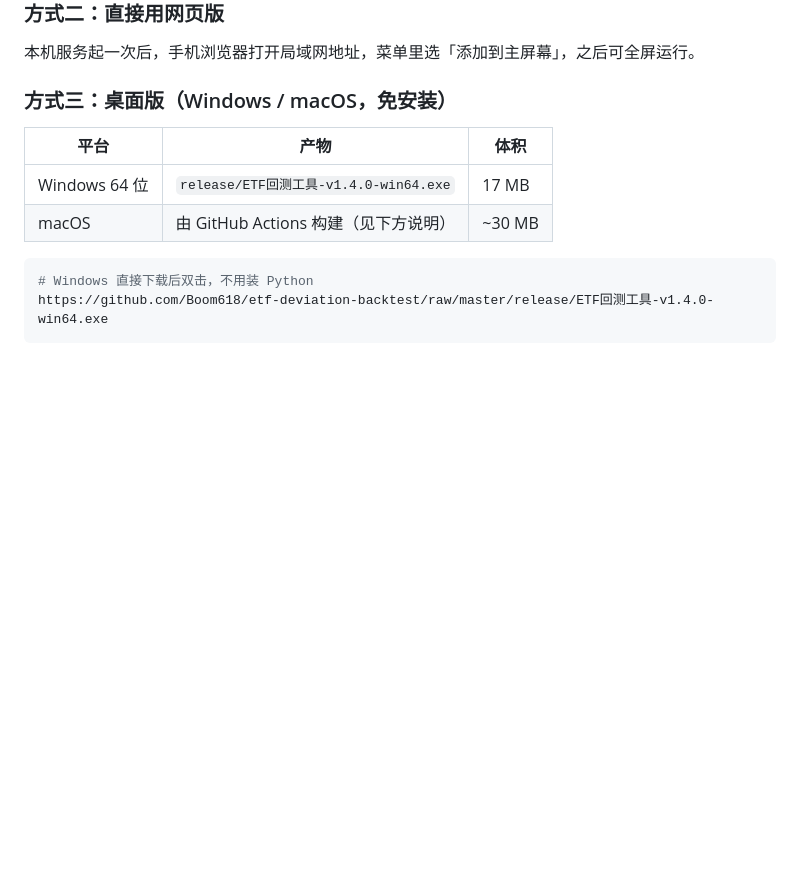
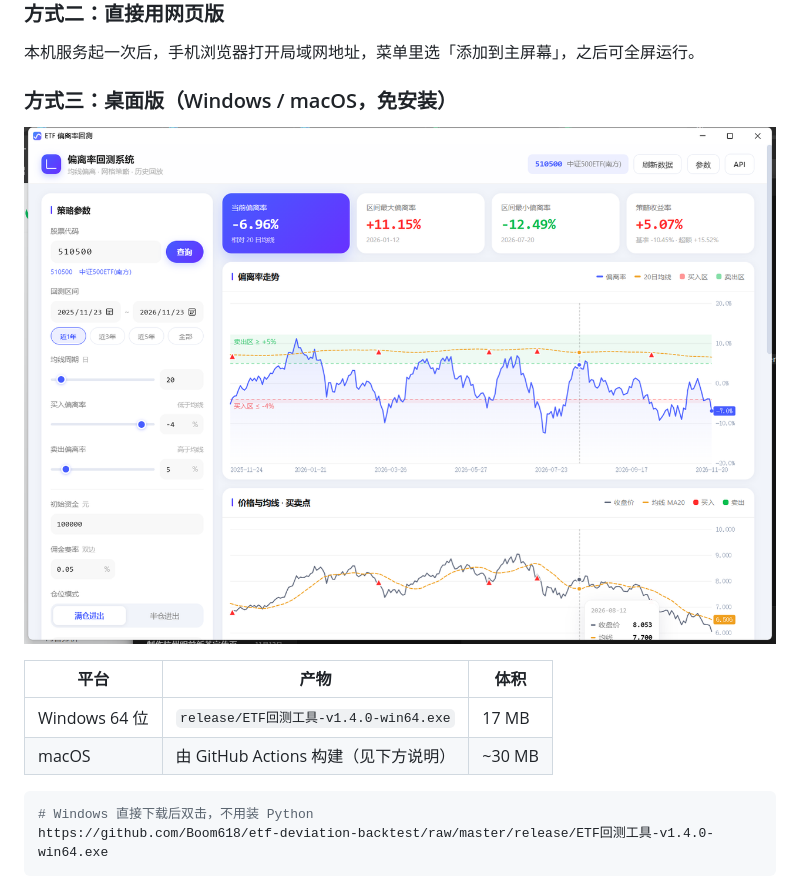
Before and after one commit to Boom618/etf-deviation-backtest, a Markdown page: README.md, the part around the change. Rendered like a GitHub page; pictures changed too: docs/images/desktop-windows.png (added); blank space fills up the shorter version.

Commit message:
docs: README 补桌面版界面截图

```diff
--- a/README.md
+++ b/README.md
@@ -79,6 +79,8 @@ Windows 用户可直接双击 `启动.bat`。
 本机服务起一次后，手机浏览器打开局域网地址，菜单里选「添加到主屏幕」，之后可全屏运行。
 
 ### 方式三：桌面版（Windows / macOS，免安装）
+
+![桌面版界面](docs/images/desktop-windows.png)
 
 | 平台 | 产物 | 体积 |
 |------|------|------|
```
